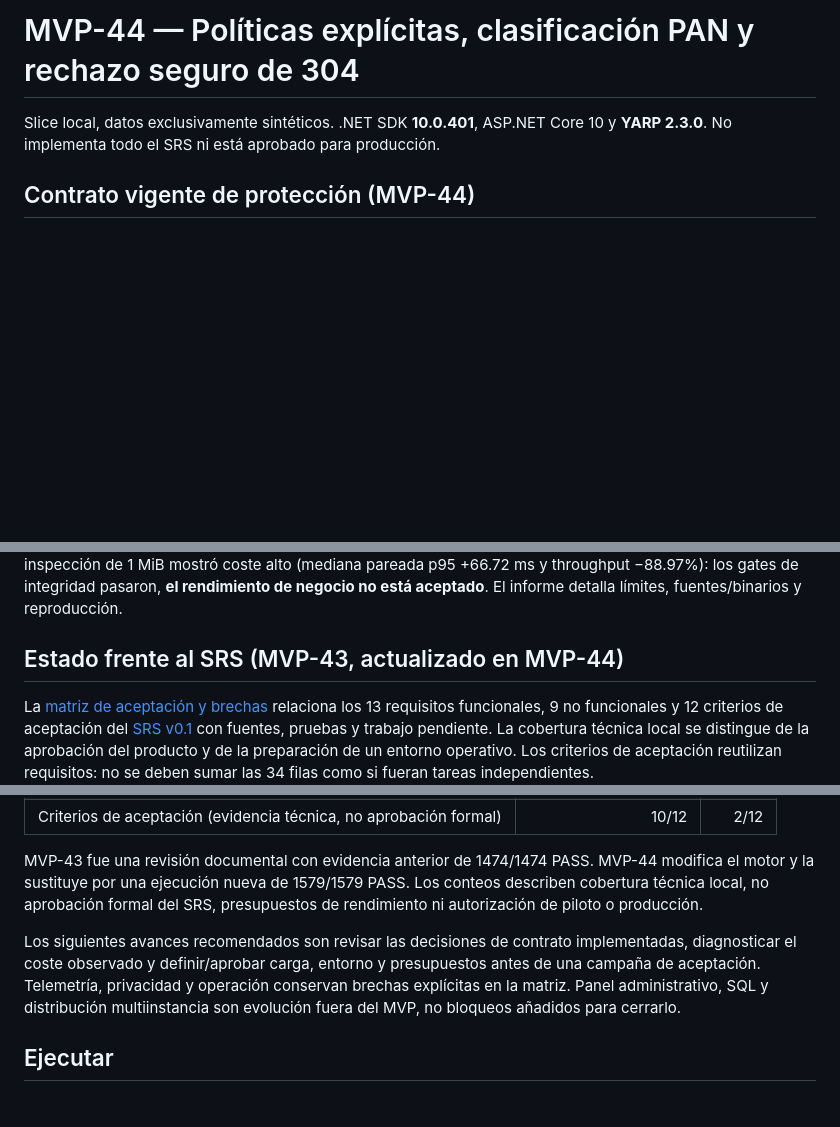
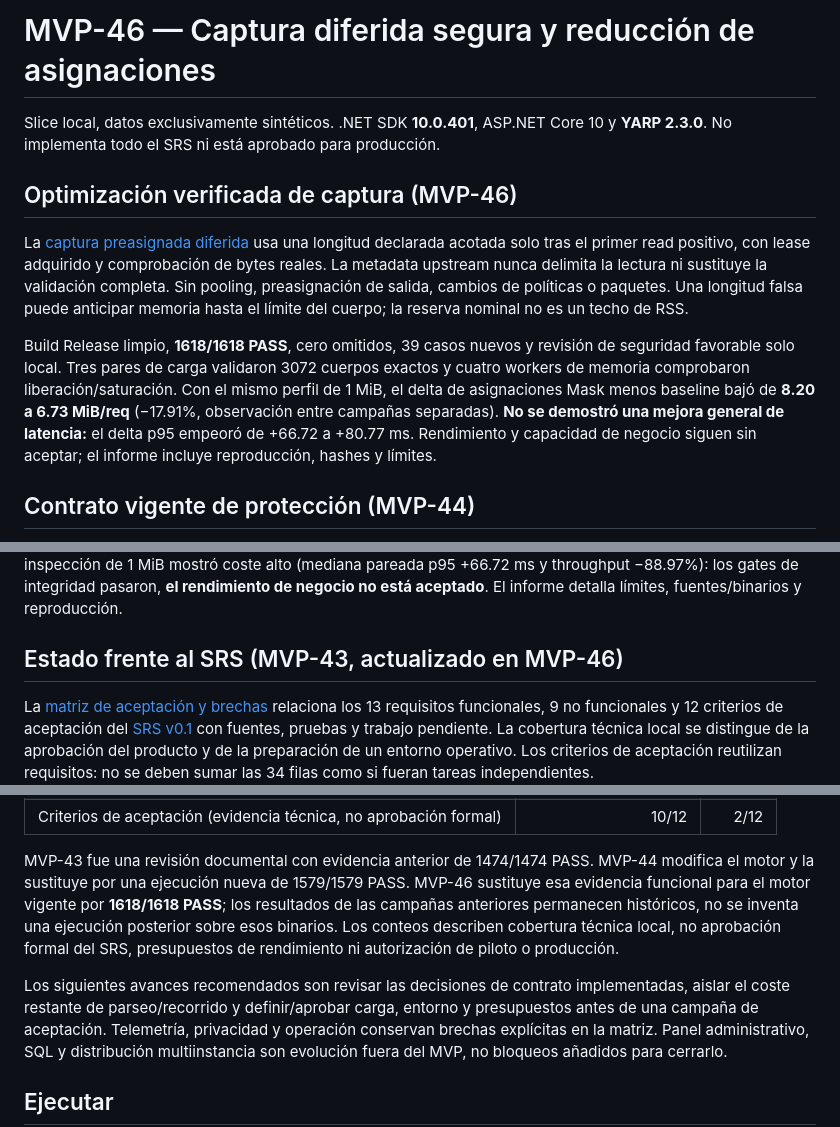
Before and after one commit to kemilx/Gateway, a Markdown page: README.md, 3 parts joined by grey strips. Rendered like a GitHub page; blank space fills up the shorter version.

Commit message:
docs: record deferred capture guarantees and measured allocation savings

```diff
--- a/README.md
+++ b/README.md
@@ -1,6 +1,24 @@
-# MVP-44 — Políticas explícitas, clasificación PAN y rechazo seguro de 304
+# MVP-46 — Captura diferida segura y reducción de asignaciones
 
 Slice local, datos exclusivamente sintéticos. .NET SDK **10.0.401**, ASP.NET Core 10 y **YARP 2.3.0**. No implementa todo el SRS ni está aprobado para producción.
+
+## Optimización verificada de captura (MVP-46)
+
+La [captura preasignada diferida](docs/MVP46-deferred-capture-performance.md)
+usa una longitud declarada acotada solo tras el primer read positivo, con lease
+adquirido y comprobación de bytes reales. La metadata upstream nunca delimita la
+lectura ni sustituye la validación completa. Sin pooling, preasignación de salida,
+cambios de políticas o paquetes. Una longitud falsa puede anticipar memoria hasta
+el límite del cuerpo; la reserva nominal no es un techo de RSS.
+
+Build Release limpio, **1618/1618 PASS**, cero omitidos, 39 casos nuevos y revisión
+de seguridad favorable solo local. Tres pares de carga validaron 3072 cuerpos
+exactos y cuatro workers de memoria comprobaron liberación/saturación. Con el
+mismo perfil de 1 MiB, el delta de asignaciones Mask menos baseline bajó de
+**8.20 a 6.73 MiB/req** (−17.91%, observación entre campañas separadas).
+**No se demostró una mejora general de latencia:** el delta p95 empeoró de +66.72
+a +80.77 ms. Rendimiento y capacidad de negocio siguen sin aceptar; el informe
+incluye reproducción, hashes y límites.
 
 ## Contrato vigente de protección (MVP-44)
 
@@ -39,7 +57,7 @@ exactos, más cuatro workers de memoria con presupuesto liberado. La inspección
 los gates de integridad pasaron, **el rendimiento de negocio no está aceptado**.
 El informe detalla límites, fuentes/binarios y reproducción.
 
-## Estado frente al SRS (MVP-43, actualizado en MVP-44)
+## Estado frente al SRS (MVP-43, actualizado en MVP-46)
 
 La [matriz de aceptación y brechas](docs/MVP43-acceptance-matrix.md) relaciona los
 13 requisitos funcionales, 9 no funcionales y 12 criterios de aceptación del
@@ -60,11 +78,14 @@ arbitrarios ni equiparar el número de pruebas o de MVP con avance porcentual.
 
 MVP-43 fue una revisión documental con evidencia anterior de 1474/1474 PASS.
 MVP-44 modifica el motor y la sustituye por una ejecución nueva de 1579/1579 PASS.
+MVP-46 sustituye esa evidencia funcional para el motor vigente por **1618/1618 PASS**;
+los resultados de las campañas anteriores permanecen históricos, no se inventa
+una ejecución posterior sobre esos binarios.
 Los conteos describen cobertura técnica local, no aprobación formal del SRS,
 presupuestos de rendimiento ni autorización de piloto o producción.
 
 Los siguientes avances recomendados son revisar las decisiones de contrato
-implementadas, diagnosticar el coste observado y definir/aprobar carga, entorno
+implementadas, aislar el coste restante de parseo/recorrido y definir/aprobar carga, entorno
 y presupuestos antes de una campaña de aceptación. Telemetría, privacidad y
 operación conservan brechas explícitas en la matriz. Panel administrativo, SQL y
 distribución multiinstancia son evolución fuera del MVP, no bloqueos añadidos
```
Also changed, not shown: docs/MVP43-acceptance-matrix.md (+20 -3 lines), docs/MVP46-deferred-capture-performance.md (added, +176 -0 lines).
